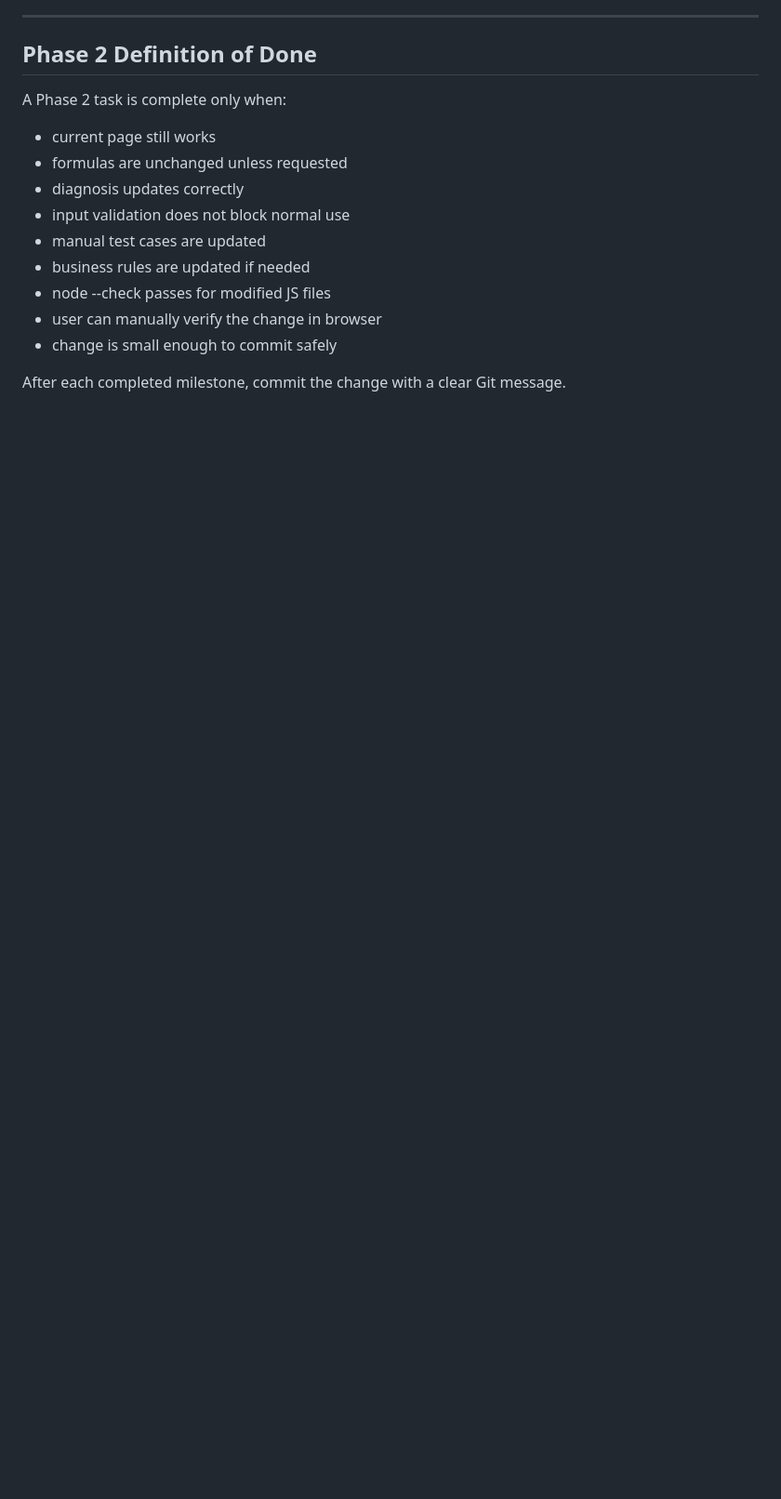
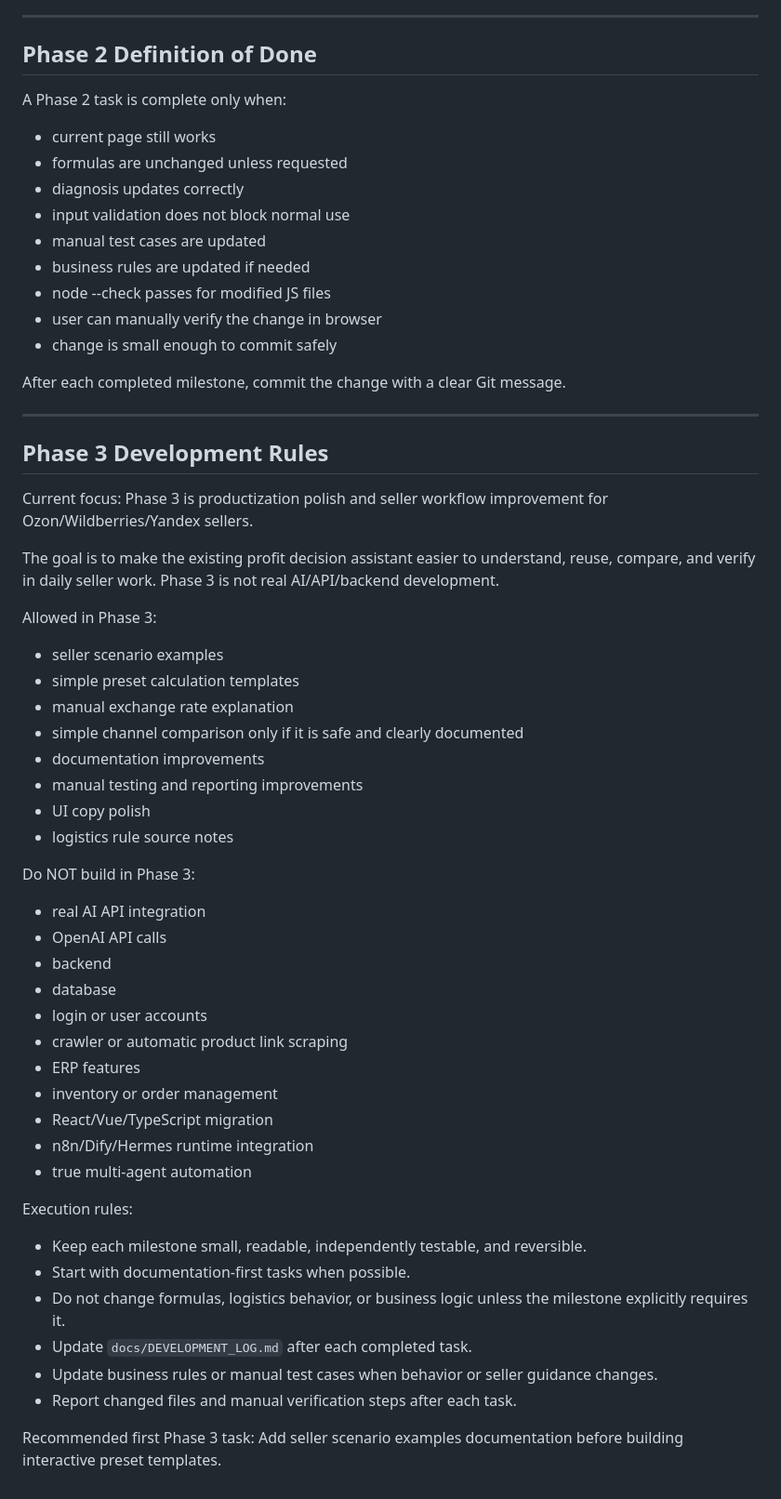
Before and after one commit to claire-13-huang/ozon-ai-profit-assistant2, a Markdown page: AGENTS.md, the part around the change. Shown at 93% size. Drawn GitHub-style; blank space fills up the shorter version.

Commit message:
docs: add phase 3 development rules

```diff
--- a/AGENTS.md
+++ b/AGENTS.md
@@ -360,3 +360,50 @@ A Phase 2 task is complete only when:
 - change is small enough to commit safely
 
 After each completed milestone, commit the change with a clear Git message.
+
+---
+
+## Phase 3 Development Rules
+
+Current focus:
+Phase 3 is productization polish and seller workflow improvement for Ozon/Wildberries/Yandex sellers.
+
+The goal is to make the existing profit decision assistant easier to understand, reuse, compare, and verify in daily seller work.
+Phase 3 is not real AI/API/backend development.
+
+Allowed in Phase 3:
+
+- seller scenario examples
+- simple preset calculation templates
+- manual exchange rate explanation
+- simple channel comparison only if it is safe and clearly documented
+- documentation improvements
+- manual testing and reporting improvements
+- UI copy polish
+- logistics rule source notes
+
+Do NOT build in Phase 3:
+
+- real AI API integration
+- OpenAI API calls
+- backend
+- database
+- login or user accounts
+- crawler or automatic product link scraping
+- ERP features
+- inventory or order management
+- React/Vue/TypeScript migration
+- n8n/Dify/Hermes runtime integration
+- true multi-agent automation
+
+Execution rules:
+
+- Keep each milestone small, readable, independently testable, and reversible.
+- Start with documentation-first tasks when possible.
+- Do not change formulas, logistics behavior, or business logic unless the milestone explicitly requires it.
+- Update `docs/DEVELOPMENT_LOG.md` after each completed task.
+- Update business rules or manual test cases when behavior or seller guidance changes.
+- Report changed files and manual verification steps after each task.
+
+Recommended first Phase 3 task:
+Add seller scenario examples documentation before building interactive preset templates.
```
Also changed, not shown: docs/DEVELOPMENT_LOG.md (+8 -0 lines).
